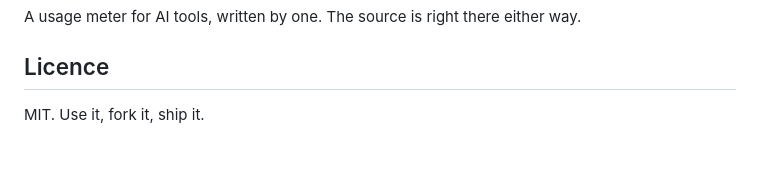
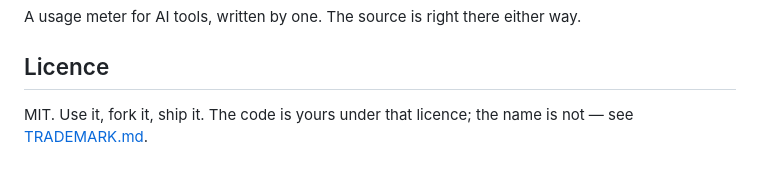
Before and after one commit to omnigauge/omnigauge, a Markdown page: README.md, the part around one of its changes. GitHub-like rendering.

```diff
--- a/README.md
+++ b/README.md
@@ -357,4 +356,5 @@ A usage meter for AI tools, written by one. The source is right there either way
 
 ## Licence
 
-MIT. Use it, fork it, ship it.
+MIT. Use it, fork it, ship it. The code is yours under that licence; the name
+is not — see [TRADEMARK.md](TRADEMARK.md).
```
Also changed, not shown: other parts of README.md (+0 -1 lines), TRADEMARK.md (added, +56 -0 lines).
